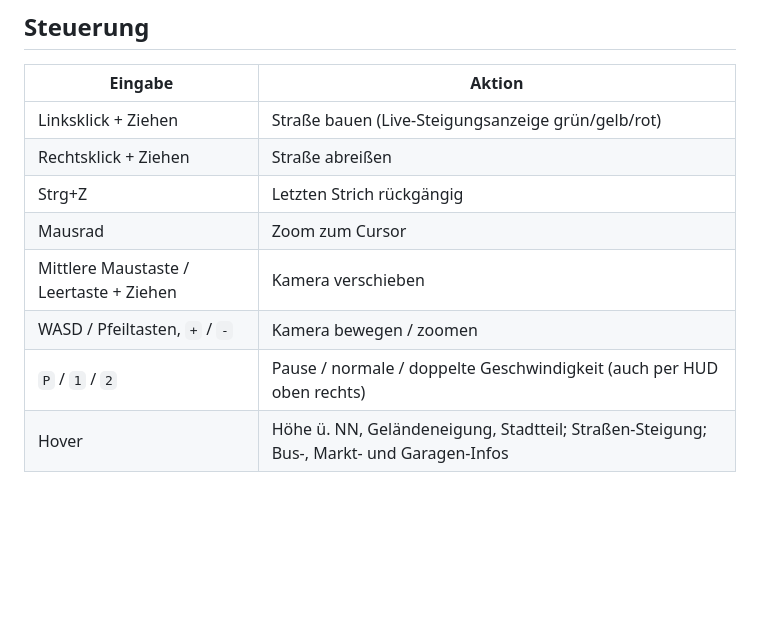
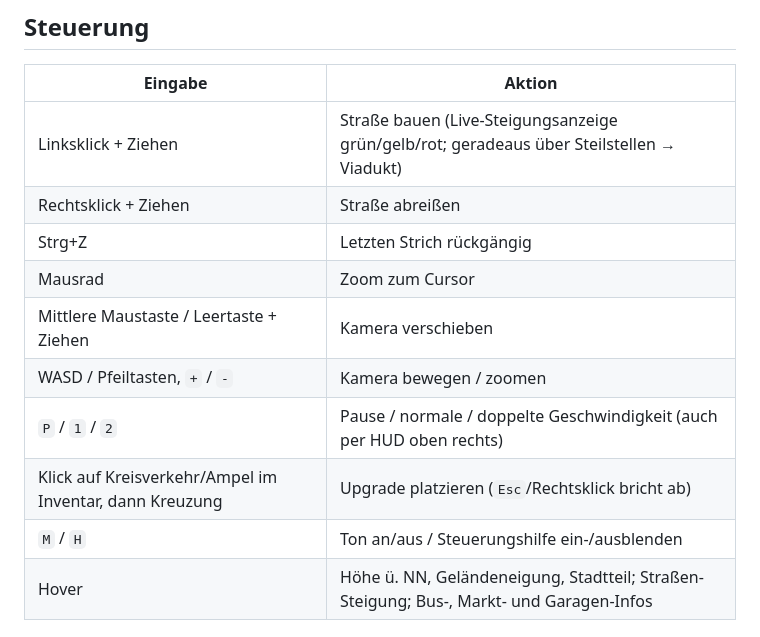
Before and after one commit to CarlitoVital/mini_mini_bus_la_paz, a Markdown page: README.md, the part around one of its changes. Drawn GitHub-style; blank space fills up the shorter version.

```diff
--- a/README.md
+++ b/README.md
@@ -19,13 +19,15 @@ npm test           # Unit-Tests (Vitest)
 
 | Eingabe | Aktion |
 | --- | --- |
-| Linksklick + Ziehen | Straße bauen (Live-Steigungsanzeige grün/gelb/rot) |
+| Linksklick + Ziehen | Straße bauen (Live-Steigungsanzeige grün/gelb/rot; geradeaus über Steilstellen → Viadukt) |
 | Rechtsklick + Ziehen | Straße abreißen |
 | Strg+Z | Letzten Strich rückgängig |
 | Mausrad | Zoom zum Cursor |
 | Mittlere Maustaste / Leertaste + Ziehen | Kamera verschieben |
 | WASD / Pfeiltasten, `+` / `-` | Kamera bewegen / zoomen |
 | `P` / `1` / `2` | Pause / normale / doppelte Geschwindigkeit (auch per HUD oben rechts) |
+| Klick auf Kreisverkehr/Ampel im Inventar, dann Kreuzung | Upgrade platzieren (`Esc`/Rechtsklick bricht ab) |
+| `M` / `H` | Ton an/aus / Steuerungshilfe ein-/ausblenden |
 | Hover | Höhe ü. NN, Geländeneigung, Stadtteil; Straßen-Steigung; Bus-, Markt- und Garagen-Infos |
 
 ## Straßenbau & Steigungslimit
```
Also changed, not shown: other parts of README.md (+31 -6 lines).
